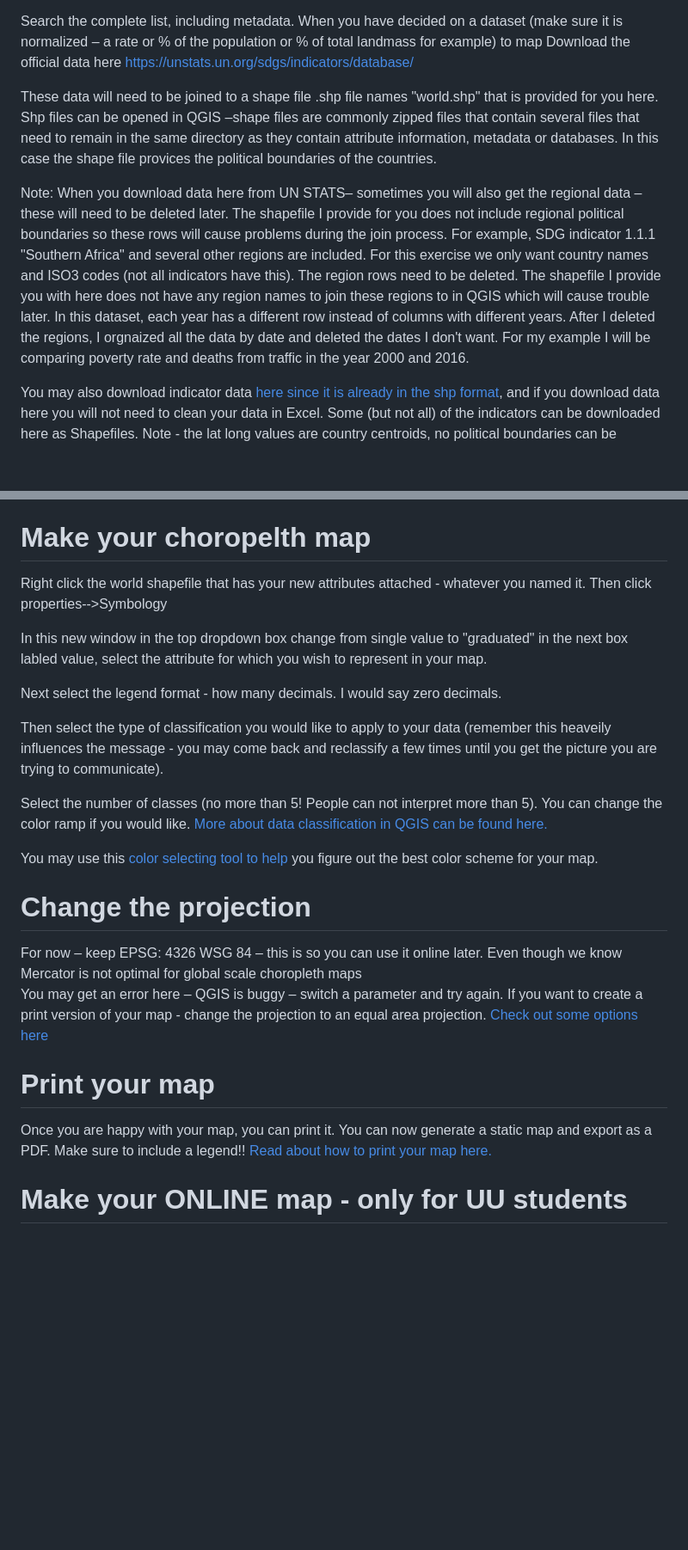
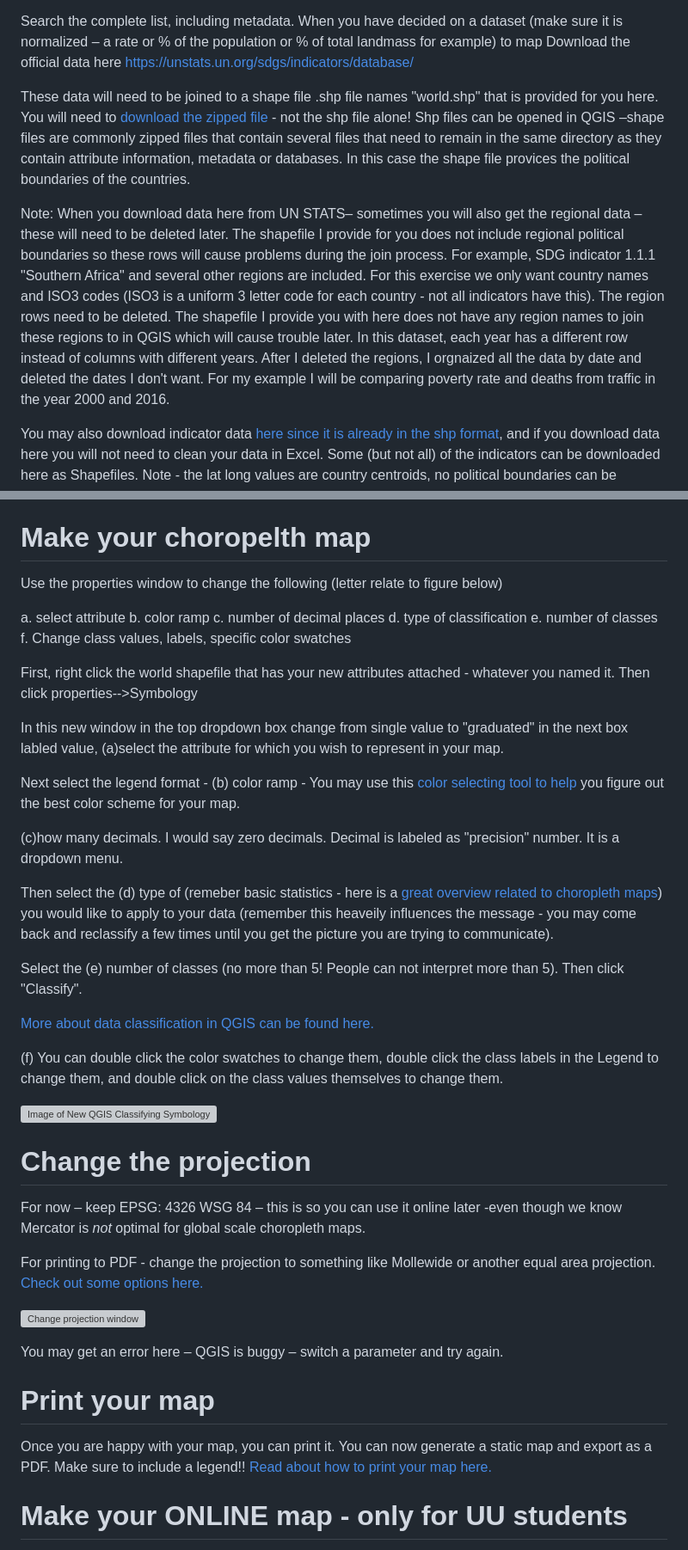
Before and after one commit to bricker0/choropleth_map, a Markdown page: README.md, 2 parts joined by grey strips. Shown at 86% size. Drawn GitHub-style; blank space fills up the shorter version; grey boxes are pictures that could not be loaded.

Commit message:
added screenshots and clarrifying text
happy now

```diff
--- a/README.md
+++ b/README.md
@@ -60,9 +60,9 @@ Note: When I looked at my two datasets I noticed that the poverty indicator 1.1.
 Search the complete list, including metadata. When you have decided on a dataset (make sure it is normalized – a rate or  % of the population or % of total landmass for example) to map Download the official data here
 https://unstats.un.org/sdgs/indicators/database/
 
-These data will need to be joined to a shape file .shp file names "world.shp" that is provided for you here. Shp files can be opened in QGIS –shape files are commonly zipped files that contain several files that need to remain in the same directory as they contain attribute information, metadata or databases. In this case the shape file provices the political boundaries of the countries.
+These data will need to be joined to a shape file .shp file names "world.shp" that is provided for you here. You will need to <a href="https://github.com/bricker0/choropleth_map/blob/master/data/world.zip">download the zipped file</a> - not the shp file alone! Shp files can be opened in QGIS –shape files are commonly zipped files that contain several files that need to remain in the same directory as they contain attribute information, metadata or databases. In this case the shape file provices the political boundaries of the countries.
 
-Note: When you download data here from UN STATS– sometimes you will also get the regional data – these will need to be deleted later. The shapefile I provide for you does not include regional political boundaries so these rows will cause problems during the join process. For example, SDG indicator 1.1.1 "Southern Africa" and several other regions are included. For this exercise we only want country names and ISO3 codes (not all indicators have this). The region rows need to be deleted. The shapefile I provide you with here does not have any region names to join these regions to in QGIS which will cause trouble later. In this dataset, each year has a different row instead of columns with different years. After I deleted the regions, I orgnaized all the data by date and deleted the dates I don't want. For my example I will be comparing poverty rate and deaths from traffic in the year 2000 and 2016.
+Note: When you download data here from UN STATS– sometimes you will also get the regional data – these will need to be deleted later. The shapefile I provide for you does not include regional political boundaries so these rows will cause problems during the join process. For example, SDG indicator 1.1.1 "Southern Africa" and several other regions are included. For this exercise we only want country names and ISO3 codes (ISO3 is a uniform 3 letter code for each country - not all indicators have this). The region rows need to be deleted. The shapefile I provide you with here does not have any region names to join these regions to in QGIS which will cause trouble later. In this dataset, each year has a different row instead of columns with different years. After I deleted the regions, I orgnaized all the data by date and deleted the dates I don't want. For my example I will be comparing poverty rate and deaths from traffic in the year 2000 and 2016.
 
 You may also download indicator data <a href="https://unstats-undesa.opendata.arcgis.com/">here since it is already in the shp format</a>, and if you download data here you will not need to clean your data in Excel. Some (but not all) of the indicators can be downloaded here as Shapefiles. Note - the lat long values are country centroids, no political boundaries can be downloaded from this source. You will still need to join this file to the file I provide you here. The United Nations does not share political boundary data as political boundaries are a very sensitive subject. The data shared in this tutorial does not reflect the UN opinion on any boundary disputes. Point data look like this. (see new project icon circled in red).
 ![Image of New QGIS document](https://github.com/bricker0/choropleth_map/blob/master/images/point.png)
@@ -180,30 +184,50 @@ Now open the new updated KLM file in QGIS and export as shapefile and keep going
 
 # Make your choropelth map
 
-Right click the world shapefile that has your new attributes attached - whatever you named it. Then click properties-->Symbology
+Use the properties window to change the following (letter relate to figure below)
 
-In this new window in the top dropdown box change from single value to "graduated" in the next box labled value, select the attribute for which you wish to represent in your map.
+a. select attribute
+b. color ramp
+c. number of decimal places
+d. type of classification
+e. number of classes
+f. Change class values, labels, specific color swatches
 
-Next select the legend format - how many decimals. I would say zero decimals.
+First, right click the world shapefile that has your new attributes attached - whatever you named it. Then click properties-->Symbology
 
-Then select the type of classification you would like to apply to your data (remember this heaveily influences the message - you may come back and reclassify a few times until you get the picture you are trying to communicate).
+In this new window in the top dropdown box change from single value to "graduated" in the next box labled value, (a)select the attribute for which you wish to represent in your map.
 
-Select the number of classes (no more than 5! People can not interpret more than 5).  You can change the color ramp if you would like. <a href="https://docs.qgis.org/2.8/en/docs/training_manual/vector_classification/classification.html">More about data classification in QGIS can be found here. </a>
+Next select the legend format - (b) color ramp - You may use this <a href="https://colorbrewer2.org/#type=sequential&scheme=BuGn&n=3">color selecting tool to help</a> you figure out the best color scheme for your map.
 
-You may use this <a href="https://colorbrewer2.org/#type=sequential&scheme=BuGn&n=3">color selecting tool to help</a> you figure out the best color scheme for your map.
+(c)how many decimals. I would say zero decimals. Decimal is labeled as "precision" number. It is a dropdown menu.
 
+
+Then select the (d) type of  (remeber basic statistics - here is a <a href="https://www.axismaps.com/guide/data/data-classification/">great overview related to choropleth maps</a>) you would like to apply to your data (remember this heaveily influences the message - you may come back and reclassify a few times until you get the picture you are trying to communicate).
+
+
+Select the (e) number of classes (no more than 5! People can not interpret more than 5).  Then click "Classify".
+
+<a href="https://docs.qgis.org/2.8/en/docs/training_manual/vector_classification/classification.html">More about data classification in QGIS can be found here. </a>
+
+(f) You can double click the color swatches to change them, double click the class labels in the Legend to change them, and double click on the class values themselves to change them.
+
+![Image of New QGIS Classifying Symbology](https://github.com/bricker0/choropleth_map/blob/master/images/Picture33.png)
 
 # Change the projection
 
-For now – keep EPSG: 4326 WSG 84 – this is so you can use it online later. Even though we know Mercator is not optimal for global scale choropleth maps
-You may get an error here – QGIS is buggy – switch a parameter and try again. If you want to create a print version of your map - change the projection to an equal area projection. <a href="
+For now – keep EPSG: 4326 WSG 84 – this is so you can use it online later -even though we know Mercator is *not* optimal for global scale choropleth maps.
+
+For printing to PDF - change the projection to something like Mollewide or another equal area projection. <a href="
 https://gip-itc-universitytwente.github.io/globe-spinner/
-">Check out some options here </a>
+">Check out some options here. </a>
+
+![Change projection window](https://github.com/bricker0/choropleth_map/blob/master/images/Picture9.png)
+
+You may get an error here – QGIS is buggy – switch a parameter and try again.
 
 # Print your map
 
 Once you are happy with your map, you can print it. You can now generate a static map and export as a PDF.  Make sure to include a legend!! <a href="https://docs.qgis.org/3.4/en/docs/training_manual/map_composer/map_composer.html">Read about how to print your map here.</a>
-
 
 
 # Make your ONLINE map - only for UU students
```
Also changed, not shown: other parts of README.md (+7 -3 lines), data/Picture33.png (added), 16 other files.
